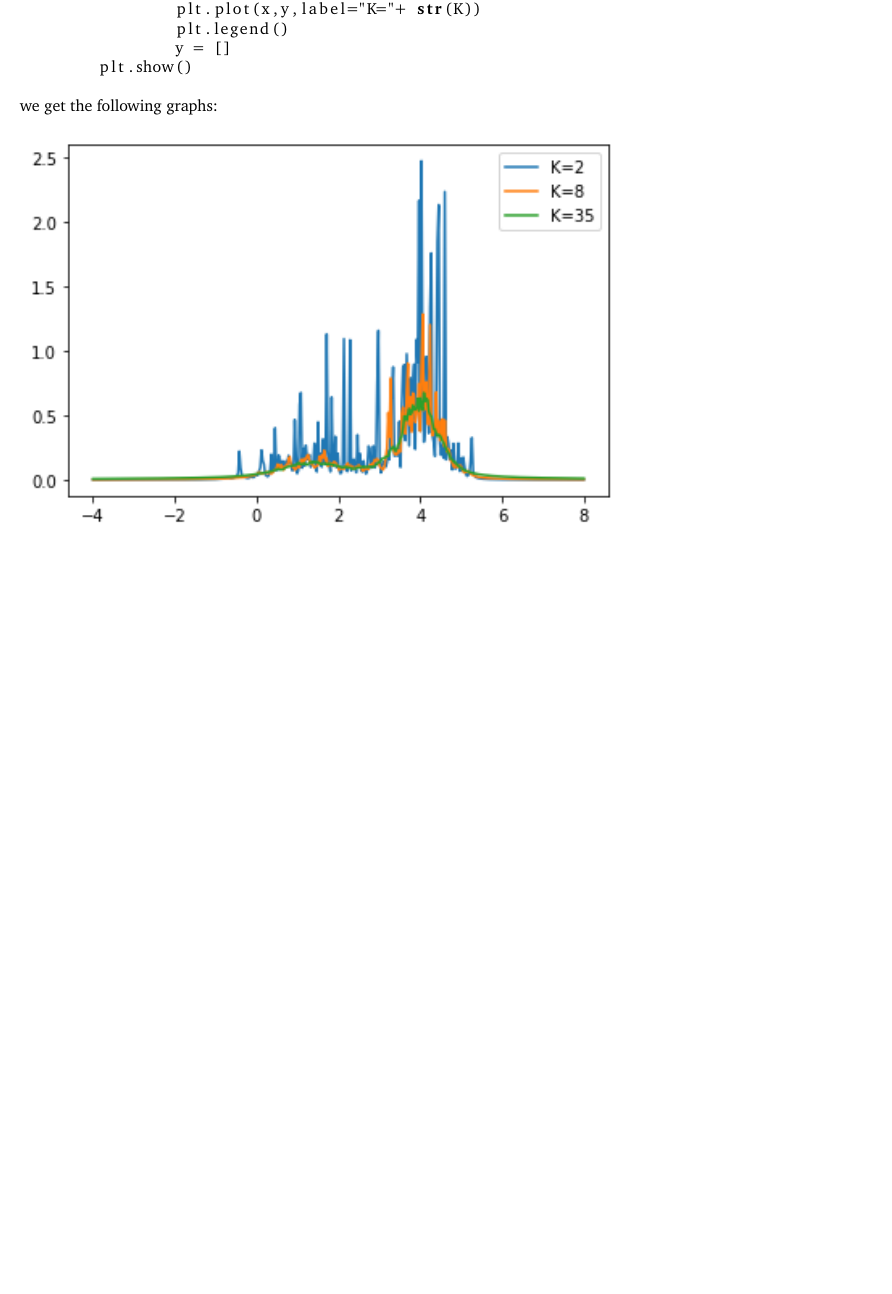
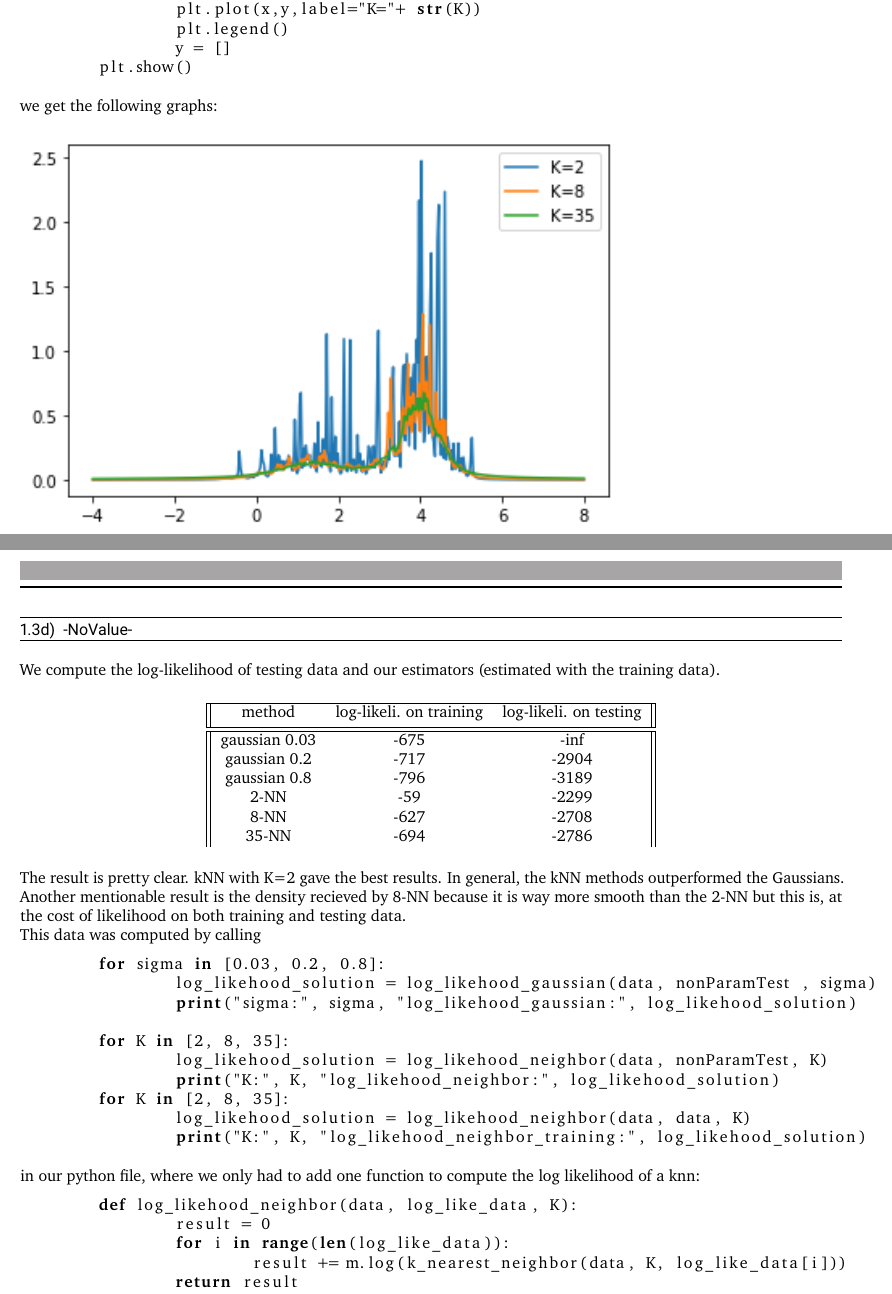
Before and after one commit to kikukik/hw2, a LaTeX problem sheet (uebung2.tex): part of page 16 of 16 before the commit and two parts of pages 16 and 17 of 17 after it, the two joined at a grey line, cut so that both start at the same text, the shorter picture padded with empty space. Compiled offline with pdfLaTeX.

Commit message:
task3 finished

```diff
--- a/uebung2.tex
+++ b/uebung2.tex
@@ -500,6 +500,42 @@ Interpretation: the bigger the log-likelihood number, the higher the probability
 		\includegraphics{3cplot.png}
 	\end{figure}
 	\end{subtask}
+\begin{subtask}
+	We compute the log-likelihood of testing data and our estimators (estimated with the training data). \begin{center}\begin{tabular}{||c c c||}
+			\hline
+			method & log-likeli. on training & log-likeli. on testing \\ [0.5ex]
+			\hline \hline
+			gaussian 0.03 &-675 &-inf\\
+			gaussian 0.2 &-717 &-2904\\
+			gaussian 0.8 &-796 &-3189\\
+			2-NN &-59&-2299\\
+			8-NN &-627&-2708\\
+			35-NN&-694&-2786\\
+		\end{tabular}
+	\end{center}
+	The result is pretty clear. kNN with K=2 gave the best results. In general, the kNN methods outperformed the Gaussians. Another mentionable result is the density recieved by 8-NN because it is way more smooth than the 2-NN but this is, at the cost of likelihood on both training and testing data.\\
+	This data was computed by calling
+	\begin{lstlisting}[language=Python]
+	for sigma in [0.03, 0.2, 0.8]:
+		log_likehood_solution = log_likehood_gaussian(data, nonParamTest , sigma)
+		print("sigma:", sigma, "log_likehood_gaussian:", log_likehood_solution)
+
+	for K in [2, 8, 35]:
+		log_likehood_solution = log_likehood_neighbor(data, nonParamTest, K)
+		print("K:", K, "log_likehood_neighbor:", log_likehood_solution)
+	for K in [2, 8, 35]:
+		log_likehood_solution = log_likehood_neighbor(data, data, K)
+		print("K:", K, "log_likehood_neighbor_training:", log_likehood_solution)
+	\end{lstlisting}
+	in our python file, where we only had to add one function to compute the log likelihood of a knn:
+	\begin{lstlisting}[language=Python]
+	def log_likehood_neighbor(data, log_like_data, K):
+		result = 0
+		for i in range(len(log_like_data)):
+			result += m.log(k_nearest_neighbor(data, K, log_like_data[i]))
+		return result
+	\end{lstlisting}
+\end{subtask}
 \end{task}
 
 \end{document}
```
Also changed, not shown: uebung2.pdf, 4 other files.
